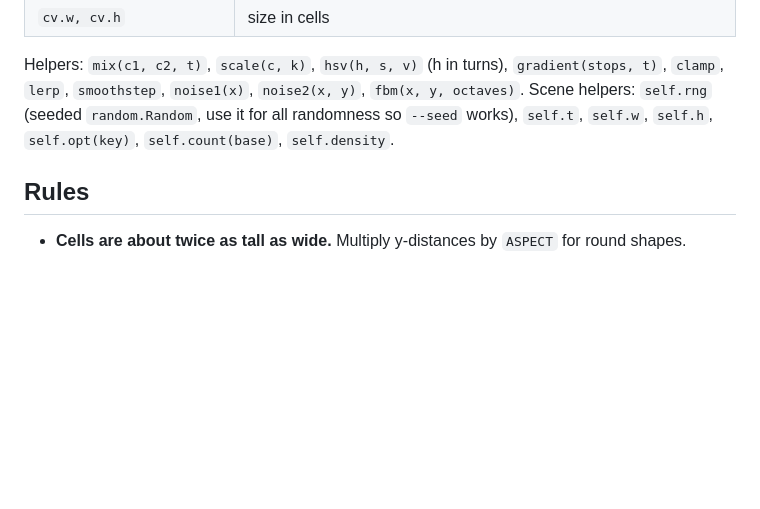
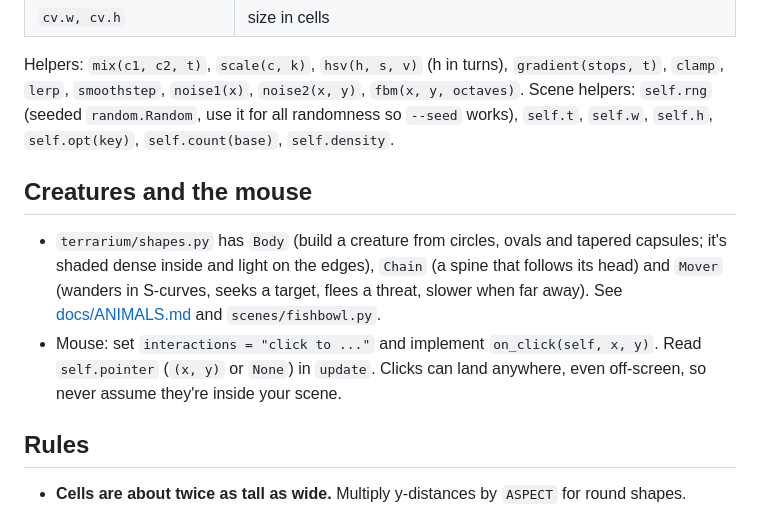
Before and after one commit to AsafMeizner/terminal-terrarium, a Markdown page: CONTRIBUTING.md, the part around the change. Rendered like a GitHub page; blank space fills up the shorter version.

```diff
--- a/CONTRIBUTING.md
+++ b/CONTRIBUTING.md
@@ -43,6 +43,16 @@ Helpers: `mix(c1, c2, t)`, `scale(c, k)`, `hsv(h, s, v)` (h in turns), `gradient
 Scene helpers: `self.rng` (seeded `random.Random`, use it for all randomness so `--seed` works),
 `self.t`, `self.w`, `self.h`, `self.opt(key)`, `self.count(base)`, `self.density`.
 
+## Creatures and the mouse
+
+- `terrarium/shapes.py` has `Body` (build a creature from circles, ovals and tapered capsules;
+  it's shaded dense inside and light on the edges), `Chain` (a spine that follows its head) and
+  `Mover` (wanders in S-curves, seeks a target, flees a threat, slower when far away). See
+  [docs/ANIMALS.md](docs/ANIMALS.md) and `scenes/fishbowl.py`.
+- Mouse: set `interactions = "click to ..."` and implement `on_click(self, x, y)`. Read
+  `self.pointer` (`(x, y)` or `None`) in `update`. Clicks can land anywhere, even off-screen, so
+  never assume they're inside your scene.
+
 ## Rules
 
 - **Cells are about twice as tall as wide.** Multiply y-distances by `ASPECT` for round shapes.
```
Also changed, not shown: README.md (+13 -2 lines), docs/ANIMALS.md (added, +134 -0 lines), docs/screenshots/fishbowl.png (added), 13 other files.
